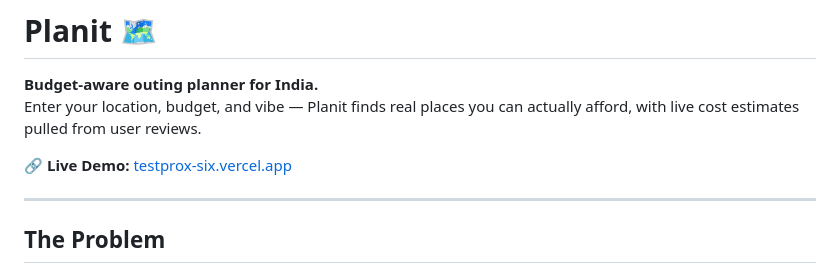
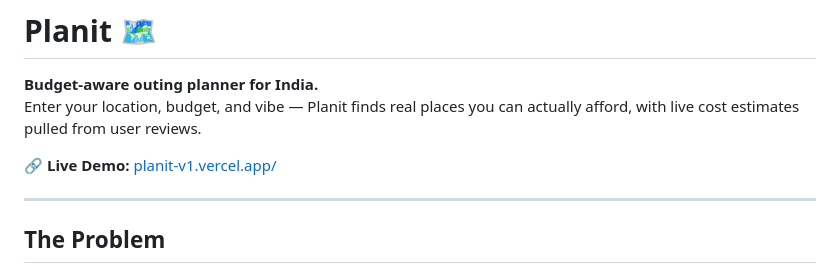
Before and after one commit to rockstarvidhu/planit, a Markdown page: README.md, the part around the change. GitHub-like rendering.

```diff
--- a/README.md
+++ b/README.md
@@ -3,7 +3,7 @@
 **Budget-aware outing planner for India.**
 Enter your location, budget, and vibe — Planit finds real places you can actually afford, with live cost estimates pulled from user reviews.
 
-🔗 **Live Demo:** [testprox-six.vercel.app](https://testprox-six.vercel.app)
+🔗 **Live Demo:** [planit-v1.vercel.app/](https://planit-v1.vercel.app/)
 
 ---
 
```
